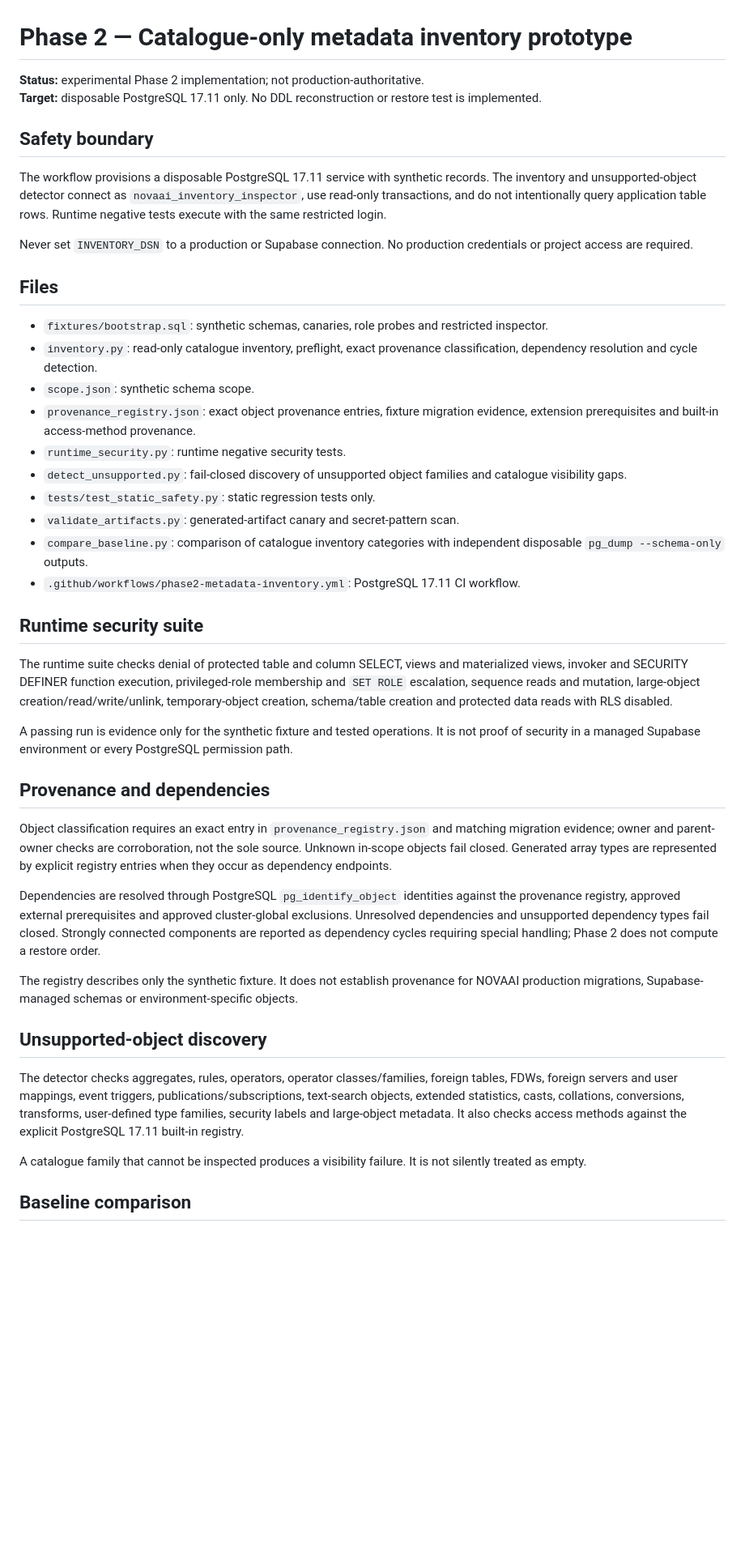
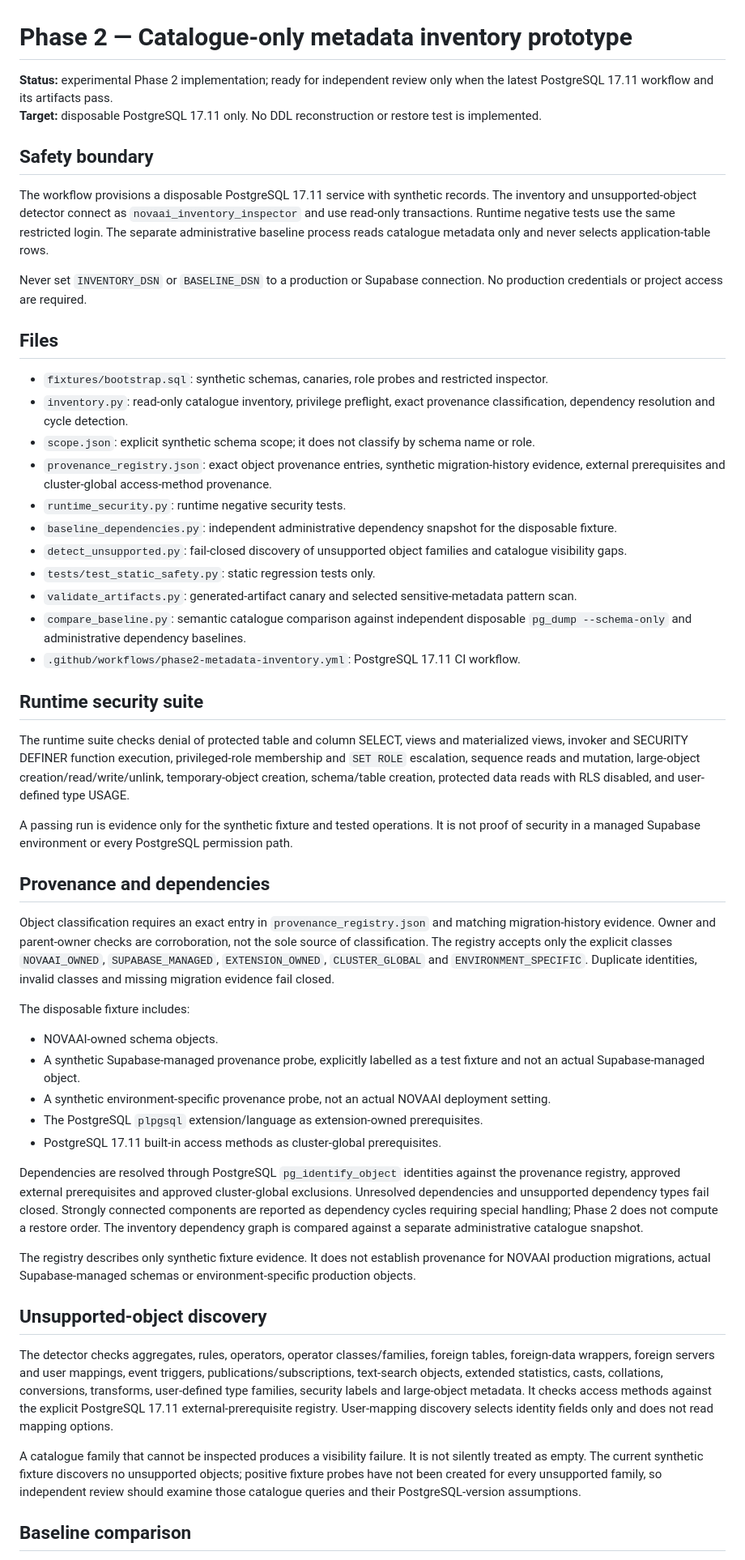
Before and after one commit to Thabiso37/Nova-Ai, a Markdown page: phase2/metadata-inventory/README.md, the part around one of its changes. Shown at 81% size. Drawn GitHub-style; blank space fills up the shorter version.

Commit message:
Document synthetic provenance classes and current acceptance limits accurately

```diff
--- a/phase2/metadata-inventory/README.md
+++ b/phase2/metadata-inventory/README.md
@@ -1,46 +1,54 @@
 # Phase 2 — Catalogue-only metadata inventory prototype
 
-**Status:** experimental Phase 2 implementation; not production-authoritative.
+**Status:** experimental Phase 2 implementation; ready for independent review only when the latest PostgreSQL 17.11 workflow and its artifacts pass.
 **Target:** disposable PostgreSQL 17.11 only. No DDL reconstruction or restore test is implemented.
 
 ## Safety boundary
 
-The workflow provisions a disposable PostgreSQL 17.11 service with synthetic records. The inventory and unsupported-object detector connect as `novaai_inventory_inspector`, use read-only transactions, and do not intentionally query application table rows. Runtime negative tests execute with the same restricted login.
+The workflow provisions a disposable PostgreSQL 17.11 service with synthetic records. The inventory and unsupported-object detector connect as `novaai_inventory_inspector` and use read-only transactions. Runtime negative tests use the same restricted login. The separate administrative baseline process reads catalogue metadata only and never selects application-table rows.
 
-Never set `INVENTORY_DSN` to a production or Supabase connection. No production credentials or project access are required.
+Never set `INVENTORY_DSN` or `BASELINE_DSN` to a production or Supabase connection. No production credentials or project access are required.
 
 ## Files
 
 - `fixtures/bootstrap.sql`: synthetic schemas, canaries, role probes and restricted inspector.
-- `inventory.py`: read-only catalogue inventory, preflight, exact provenance classification, dependency resolution and cycle detection.
-- `scope.json`: synthetic schema scope.
-- `provenance_registry.json`: exact object provenance entries, fixture migration evidence, extension prerequisites and built-in access-method provenance.
+- `inventory.py`: read-only catalogue inventory, privilege preflight, exact provenance classification, dependency resolution and cycle detection.
+- `scope.json`: explicit synthetic schema scope; it does not classify by schema name or role.
+- `provenance_registry.json`: exact object provenance entries, synthetic migration-history evidence, external prerequisites and cluster-global access-method provenance.
 - `runtime_security.py`: runtime negative security tests.
+- `baseline_dependencies.py`: independent administrative dependency snapshot for the disposable fixture.
 - `detect_unsupported.py`: fail-closed discovery of unsupported object families and catalogue visibility gaps.
 - `tests/test_static_safety.py`: static regression tests only.
-- `validate_artifacts.py`: generated-artifact canary and secret-pattern scan.
-- `compare_baseline.py`: comparison of catalogue inventory categories with independent disposable `pg_dump --schema-only` outputs.
+- `validate_artifacts.py`: generated-artifact canary and selected sensitive-metadata pattern scan.
+- `compare_baseline.py`: semantic catalogue comparison against independent disposable `pg_dump --schema-only` and administrative dependency baselines.
 - `.github/workflows/phase2-metadata-inventory.yml`: PostgreSQL 17.11 CI workflow.
 
 ## Runtime security suite
 
-The runtime suite checks denial of protected table and column SELECT, views and materialized views, invoker and SECURITY DEFINER function execution, privileged-role membership and `SET ROLE` escalation, sequence reads and mutation, large-object creation/read/write/unlink, temporary-object creation, schema/table creation and protected data reads with RLS disabled.
+The runtime suite checks denial of protected table and column SELECT, views and materialized views, invoker and SECURITY DEFINER function execution, privileged-role membership and `SET ROLE` escalation, sequence reads and mutation, large-object creation/read/write/unlink, temporary-object creation, schema/table creation, protected data reads with RLS disabled, and user-defined type USAGE.
 
 A passing run is evidence only for the synthetic fixture and tested operations. It is not proof of security in a managed Supabase environment or every PostgreSQL permission path.
 
 ## Provenance and dependencies
 
-Object classification requires an exact entry in `provenance_registry.json` and matching migration evidence; owner and parent-owner checks are corroboration, not the sole source. Unknown in-scope objects fail closed. Generated array types are represented by explicit registry entries when they occur as dependency endpoints.
+Object classification requires an exact entry in `provenance_registry.json` and matching migration-history evidence. Owner and parent-owner checks are corroboration, not the sole source of classification. The registry accepts only the explicit classes `NOVAAI_OWNED`, `SUPABASE_MANAGED`, `EXTENSION_OWNED`, `CLUSTER_GLOBAL` and `ENVIRONMENT_SPECIFIC`. Duplicate identities, invalid classes and missing migration evidence fail closed.
 
-Dependencies are resolved through PostgreSQL `pg_identify_object` identities against the provenance registry, approved external prerequisites and approved cluster-global exclusions. Unresolved dependencies and unsupported dependency types fail closed. Strongly connected components are reported as dependency cycles requiring special handling; Phase 2 does not compute a restore order.
+The disposable fixture includes:
+- NOVAAI-owned schema objects.
+- A synthetic Supabase-managed provenance probe, explicitly labelled as a test fixture and not an actual Supabase-managed object.
+- A synthetic environment-specific provenance probe, not an actual NOVAAI deployment setting.
+- The PostgreSQL `plpgsql` extension/language as extension-owned prerequisites.
+- PostgreSQL 17.11 built-in access methods as cluster-global prerequisites.
 
-The registry describes only the synthetic fixture. It does not establish provenance for NOVAAI production migrations, Supabase-managed schemas or environment-specific objects.
+Dependencies are resolved through PostgreSQL `pg_identify_object` identities against the provenance registry, approved external prerequisites and approved cluster-global exclusions. Unresolved dependencies and unsupported dependency types fail closed. Strongly connected components are reported as dependency cycles requiring special handling; Phase 2 does not compute a restore order. The inventory dependency graph is compared against a separate administrative catalogue snapshot.
+
+The registry describes only synthetic fixture evidence. It does not establish provenance for NOVAAI production migrations, actual Supabase-managed schemas or environment-specific production objects.
 
 ## Unsupported-object discovery
 
-The detector checks aggregates, rules, operators, operator classes/families, foreign tables, FDWs, foreign servers and user mappings, event triggers, publications/subscriptions, text-search objects, extended statistics, casts, collations, conversions, transforms, user-defined type families, security labels and large-object metadata. It also checks access methods against the explicit PostgreSQL 17.11 built-in registry.
+The detector checks aggregates, rules, operators, operator classes/families, foreign tables, foreign-data wrappers, foreign servers and user mappings, event triggers, publications/subscriptions, text-search objects, extended statistics, casts, collations, conversions, transforms, user-defined type families, security labels and large-object metadata. It checks access methods against the explicit PostgreSQL 17.11 external-prerequisite registry. User-mapping discovery selects identity fields only and does not read mapping options.
 
-A catalogue family that cannot be inspected produces a visibility failure. It is not silently treated as empty.
+A catalogue family that cannot be inspected produces a visibility failure. It is not silently treated as empty. The current synthetic fixture discovers no unsupported objects; positive fixture probes have not been created for every unsupported family, so independent review should examine those catalogue queries and their PostgreSQL-version assumptions.
 
 ## Baseline comparison
 
```
Also changed, not shown: other parts of phase2/metadata-inventory/README.md (+9 -8 lines).
